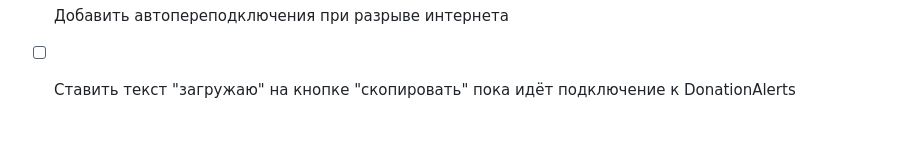
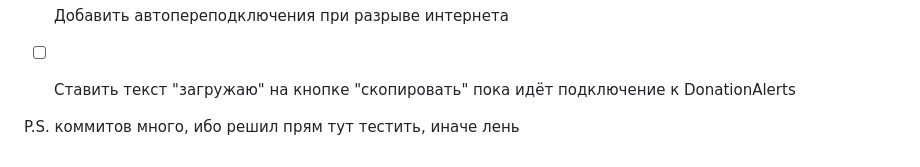
Before and after one commit to declider/donategoal, a Markdown page: readme.md, the part around the change. Drawn GitHub-style; blank space fills up the shorter version.

```diff
--- a/readme.md
+++ b/readme.md
@@ -31,3 +31,6 @@
 - [ ] Добавить кнопки "Обнулить" для значений "сейчас" и "счётчик"
 - [x] Добавить автопереподключения при разрыве интернета
 - [ ] Ставить текст "загружаю" на кнопке "скопировать" пока идёт подключение к DonationAlerts
+
+
+P.S. коммитов много, ибо решил прям тут тестить, иначе лень
```
